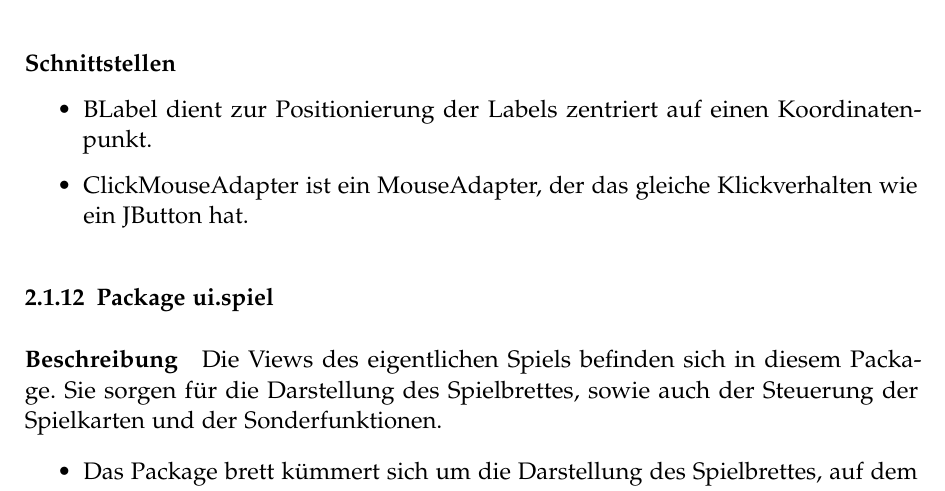
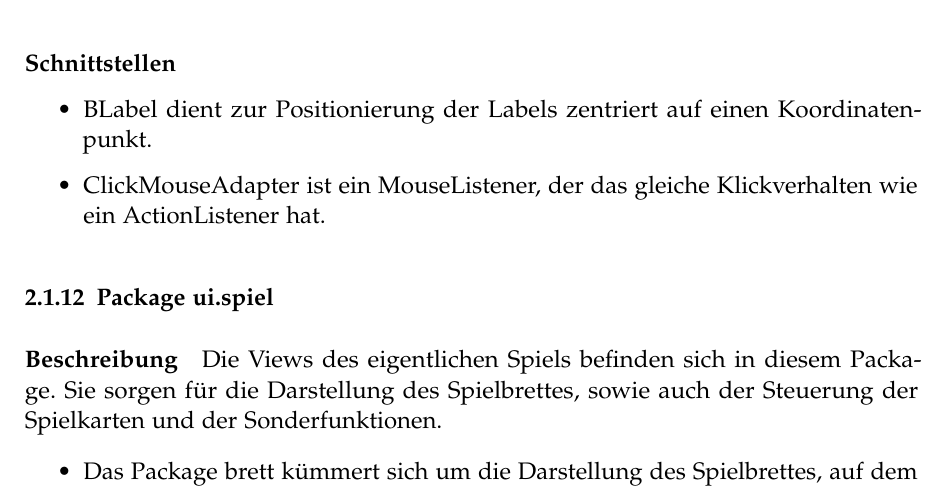
Before and after one commit to retoo/bodesuri, a LaTeX document (doc/design/design.tex): part of page 18 of 53, cut so that both start at the same text. Compiled offline with pdfLaTeX; an older LaTeX class or package is replaced by its successor.

Commit message:
- Kleinere Änderung am Text
svn path=/trunk/; revision=1451

```diff
--- a/doc/design/design.tex
+++ b/doc/design/design.tex
@@ -238,7 +238,7 @@ Dieses Package enthält Klassen, die in verschiedenen Views verwendet werden. Si
 \label{ssub:schnittstellen}
 \begin{itemize}
 	\item BLabel dient zur Positionierung der Labels zentriert auf einen Koordinatenpunkt.
-	\item ClickMouseAdapter ist ein MouseAdapter, der das gleiche Klickverhalten wie ein JButton hat.
+	\item ClickMouseAdapter ist ein MouseListener, der das gleiche Klickverhalten wie ein ActionListener hat.
 \end{itemize}
 
 \subsubsection{Package ui.spiel}
```
